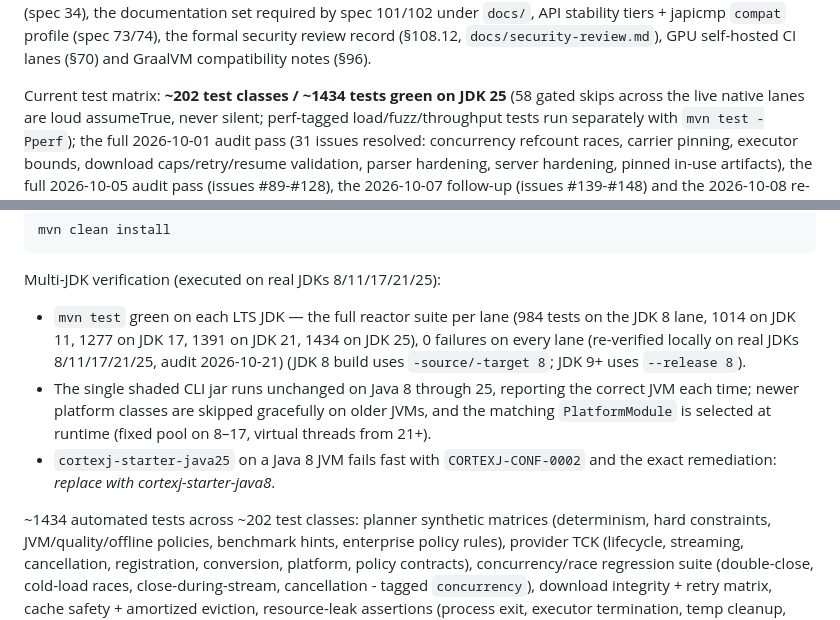
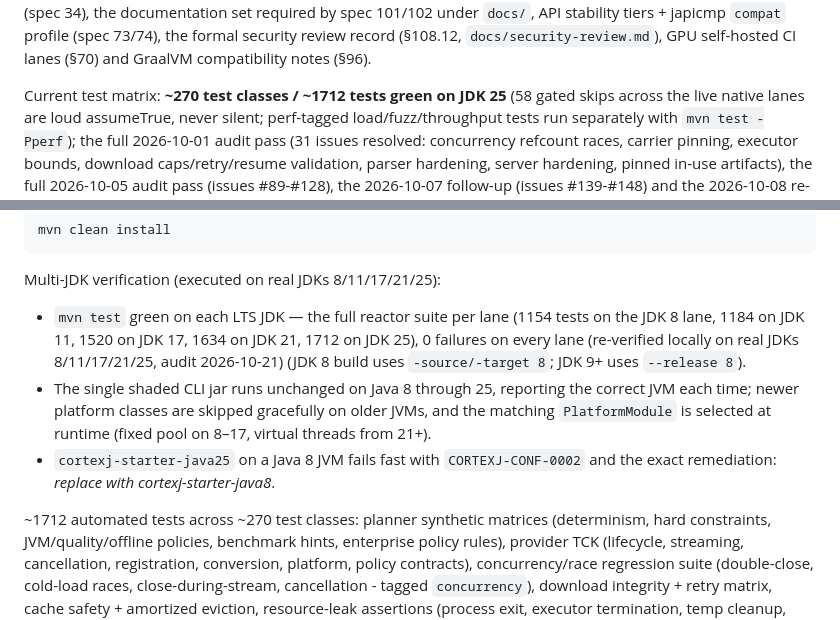
Before and after one commit to okostiukevych/CortexJ, a Markdown page: README.md, 2 parts joined by grey strips. Rendered like a GitHub page.

Commit message:
docs(verification): follow-up round closure - tool-call API, boot starter, bumps, junit decision + final lane matrix
All five JDK lanes re-run clean after the day's changes (per-class sums
1154/1184/1520/1634/1712, 0 failures, loud gated skips only). README matrix
numbers refreshed to the post-follow-up counts. Open follow-ups listed:
llama.cpp/server tool payloads, partial tool-call streaming, perf lanes, japicmp
activation on first release.

```diff
--- a/README.md
+++ b/README.md
@@ -225,7 +225,7 @@ by spec 101/102 under `docs/`, API stability tiers + japicmp `compat` profile
 (spec 73/74), the formal security review record (§108.12, `docs/security-review.md`),
 GPU self-hosted CI lanes (§70) and GraalVM compatibility notes (§96).
 
-Current test matrix: **~202 test classes / ~1434 tests green on JDK 25** (58 gated
+Current test matrix: **~270 test classes / ~1712 tests green on JDK 25** (58 gated
 skips across the live native lanes are loud assumeTrue, never silent; perf-tagged load/fuzz/throughput tests
 run separately with `mvn test -Pperf`); the full 2026-10-01 audit pass (31 issues
 resolved: concurrency refcount races, carrier pinning, executor bounds, download
@@ -281,8 +281,8 @@ mvn clean install
 
 Multi-JDK verification (executed on real JDKs 8/11/17/21/25):
 
-- `mvn test` green on each LTS JDK — the full reactor suite per lane (984 tests on
-  the JDK 8 lane, 1014 on JDK 11, 1277 on JDK 17, 1391 on JDK 21, 1434 on JDK 25),
+- `mvn test` green on each LTS JDK — the full reactor suite per lane (1154 tests on
+  the JDK 8 lane, 1184 on JDK 11, 1520 on JDK 17, 1634 on JDK 21, 1712 on JDK 25),
   0 failures on every lane (re-verified locally on real JDKs 8/11/17/21/25,
   audit 2026-10-21)
   (JDK 8 build uses `-source/-target 8`; JDK 9+ uses `--release 8`).
@@ -293,7 +293,7 @@ Multi-JDK verification (executed on real JDKs 8/11/17/21/25):
 - `cortexj-starter-java25` on a Java 8 JVM fails fast with `CORTEXJ-CONF-0002`
   and the exact remediation: *replace with cortexj-starter-java8*.
 
-~1434 automated tests across ~202 test classes: planner synthetic matrices (determinism, hard
+~1712 automated tests across ~270 test classes: planner synthetic matrices (determinism, hard
 constraints, JVM/quality/offline policies, benchmark hints, enterprise policy rules), provider
 TCK (lifecycle, streaming, cancellation, registration, conversion, platform, policy contracts), concurrency/race regression
 suite (double-close, cold-load races, close-during-stream, cancellation - tagged `concurrency`),
```
